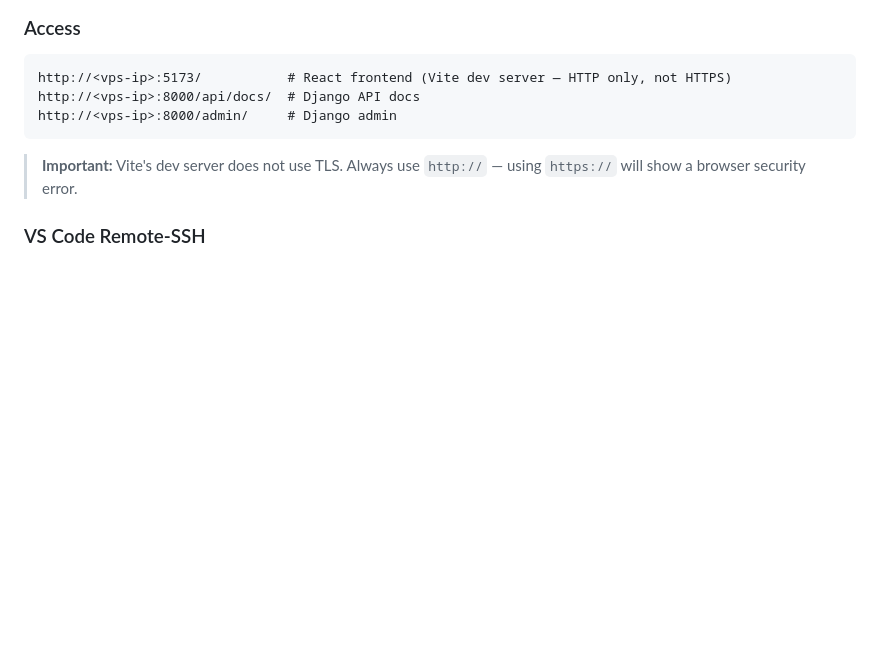
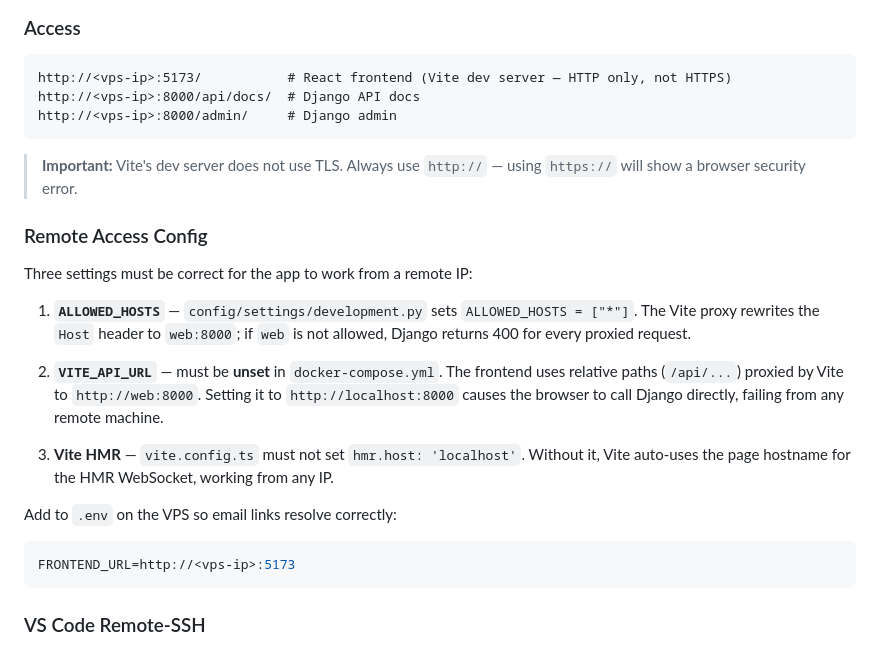
Before and after one commit to ETXSVC/buildersstream, a Markdown page: builderstream/README.md, the part around the change. GitHub-like rendering; blank space fills up the shorter version.

Commit message:
docs: add remote VPS access config notes to README
Document the three config requirements for running behind a remote IP:
ALLOWED_HOSTS=["*"] in dev settings, VITE_API_URL must be unset, and
Vite HMR must not hardcode localhost. Fixes from this session.

Co-Authored-By: Claude Sonnet 4.6 <noreply@anthropic.com>

````diff
--- a/builderstream/README.md
+++ b/builderstream/README.md
@@ -436,6 +436,21 @@ http://<vps-ip>:8000/admin/     # Django admin
 
 > **Important:** Vite's dev server does not use TLS. Always use `http://` — using `https://` will show a browser security error.
 
+### Remote Access Config
+
+Three settings must be correct for the app to work from a remote IP:
+
+1. **`ALLOWED_HOSTS`** — `config/settings/development.py` sets `ALLOWED_HOSTS = ["*"]`. The Vite proxy rewrites the `Host` header to `web:8000`; if `web` is not allowed, Django returns 400 for every proxied request.
+
+2. **`VITE_API_URL`** — must be **unset** in `docker-compose.yml`. The frontend uses relative paths (`/api/...`) proxied by Vite to `http://web:8000`. Setting it to `http://localhost:8000` causes the browser to call Django directly, failing from any remote machine.
+
+3. **Vite HMR** — `vite.config.ts` must not set `hmr.host: 'localhost'`. Without it, Vite auto-uses the page hostname for the HMR WebSocket, working from any IP.
+
+Add to `.env` on the VPS so email links resolve correctly:
+```bash
+FRONTEND_URL=http://<vps-ip>:5173
+```
+
 ### VS Code Remote-SSH
 
 1. Install the **Remote - SSH** extension
````
